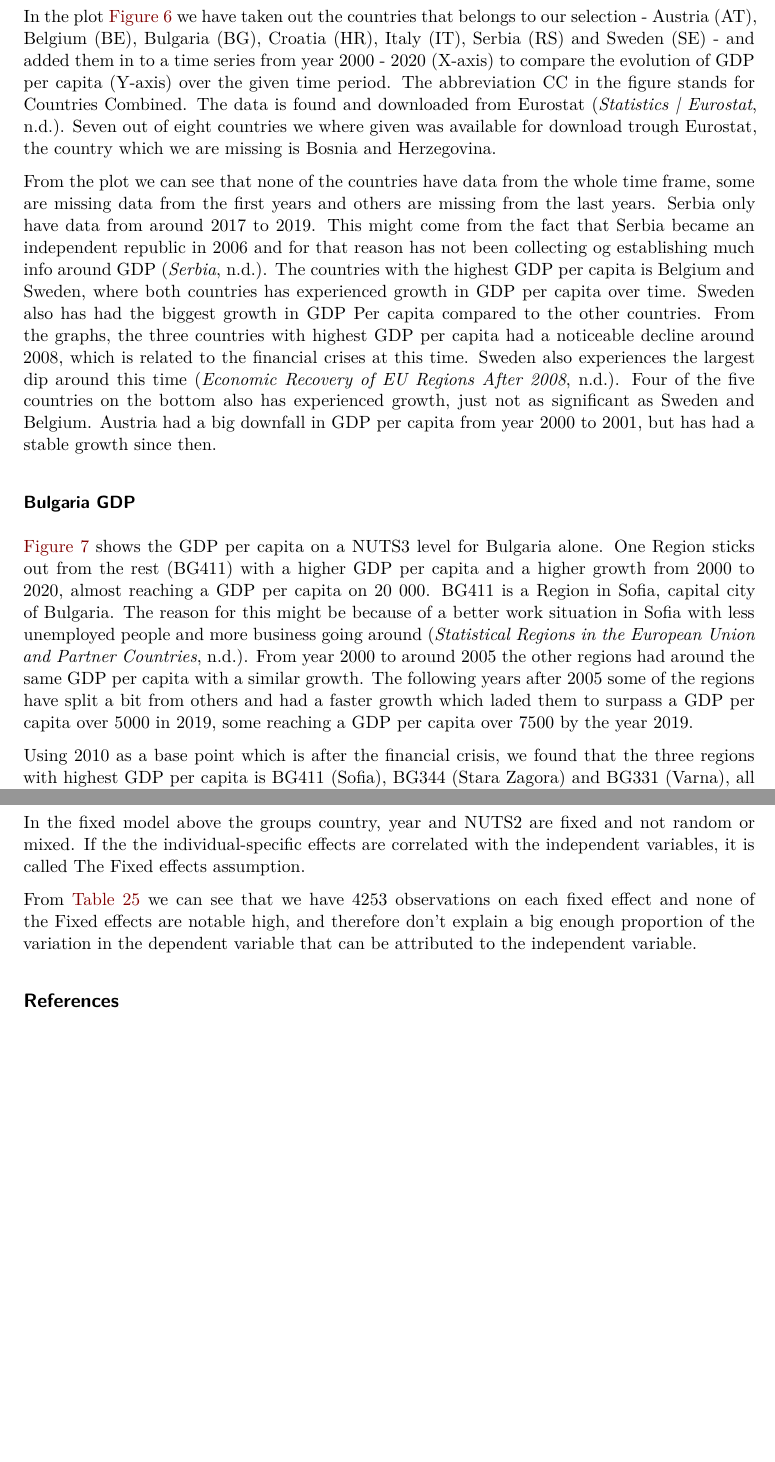
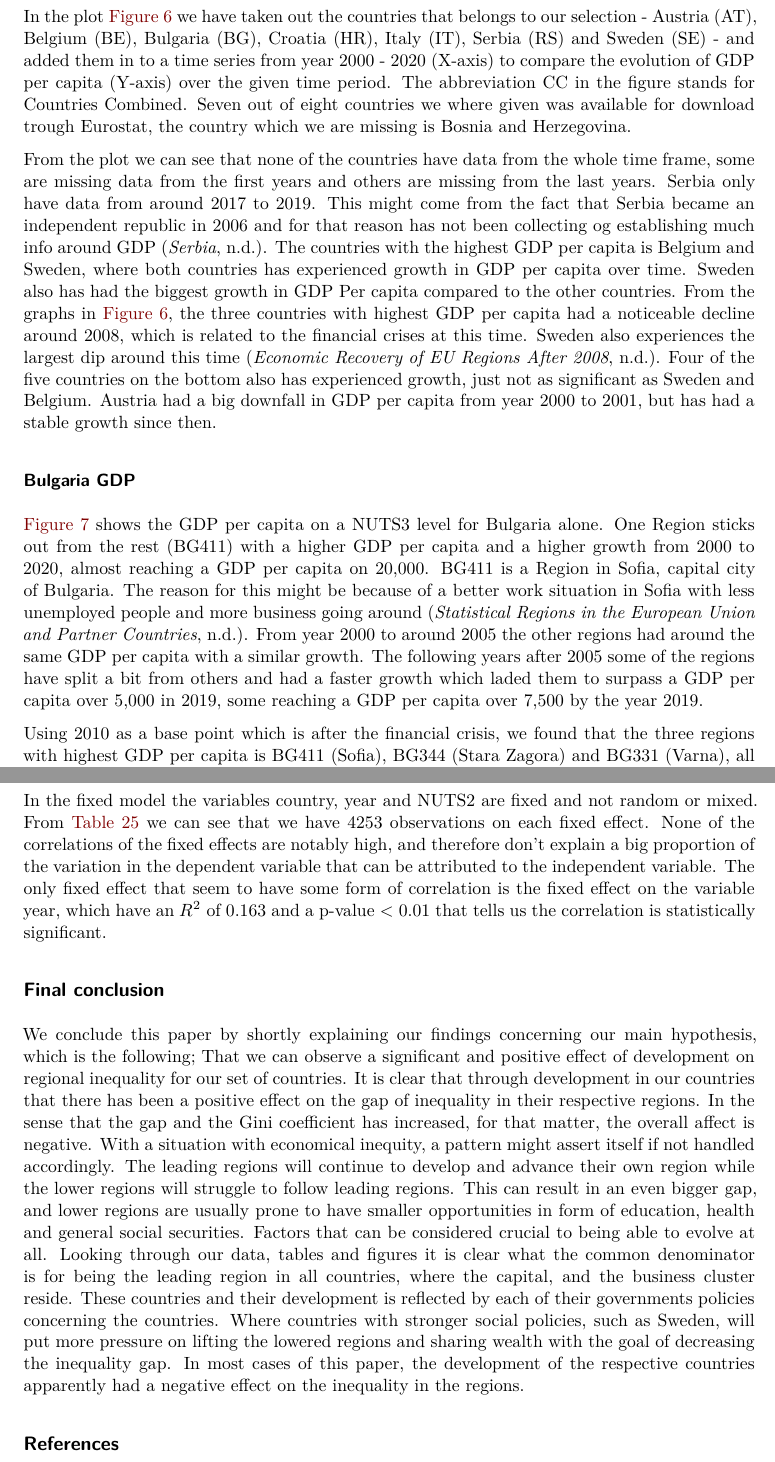
Before and after one commit to SindreOveraas/Econometrics_Ass1, a Quarto document (Eurostat EDA.qmd): two parts of pages 2 and 15 of 20, joined at a grey line, cut so that both start at the same text, the shorter picture padded with empty space. Rendered offline with R 4.5, knitr and Pandoc in place of Quarto, then LaTeX, with nearby package versions; some code elsewhere in the file could not run offline; common packages that the code uses without loading them are loaded.

Commit message:
Final commit.

````diff
--- a/Eurostat EDA.qmd
+++ b/Eurostat EDA.qmd
@@ -93,27 +93,22 @@ GDP_Per_Capita  %<>%
 
 In the plot @fig-1 we have taken out the countries that belongs to our selection - Austria (AT), Belgium (BE), Bulgaria (BG), Croatia (HR), Italy (IT), Serbia (RS) and Sweden (SE) - and added them in to a time series from year 2000 - 2020 (X-axis) to compare the evolution of GDP per capita (Y-axis) over the given time period.
 The abbreviation CC in the figure stands for Countries Combined.
-The data is found and downloaded from Eurostat [@StatisticsEurostata].
 Seven out of eight countries we where given was available for download trough Eurostat, the country which we are missing is Bosnia and Herzegovina.
 
 From the plot we can see that none of the countries have data from the whole time frame, some are missing data from the first years and others are missing from the last years.
 Serbia only have data from around 2017 to 2019.
-This might come from the fact that Serbia became an independent republic in 2006 and for that reason has not been collecting og establishing much info around GDP [@Serbia].
-The countries with the highest GDP per capita is Belgium and Sweden, where both countries has experienced growth in GDP per capita over time.
-Sweden also has had the biggest growth in GDP Per capita compared to the other countries.
-From the graphs, the three countries with highest GDP per capita had a noticeable decline around 2008, which is related to the financial crises at this time.
-Sweden also experiences the largest dip around this time [@EconomicRecoveryEU].
+This might come from the fact that Serbia became an independent republic in 2006 and for that reason has not been collecting og establishing much info around GDP [@Serbia]. The countries with the highest GDP per capita is Belgium and Sweden, where both countries has experienced growth in GDP per capita over time. Sweden also has had the biggest growth in GDP Per capita compared to the other countries. From the graphs in @fig-1, the three countries with highest GDP per capita had a noticeable decline around 2008, which is related to the financial crises at this time. Sweden also experiences the largest dip around this time [@EconomicRecoveryEU].
 Four of the five countries on the bottom also has experienced growth, just not as significant as Sweden and Belgium.
 Austria had a big downfall in GDP per capita from year 2000 to 2001, but has had a stable growth since then.
 
 ### Bulgaria GDP
 
 @fig-2 shows the GDP per capita on a NUTS3 level for Bulgaria alone.
-One Region sticks out from the rest (BG411) with a higher GDP per capita and a higher growth from 2000 to 2020, almost reaching a GDP per capita on 20 000.
+One Region sticks out from the rest (BG411) with a higher GDP per capita and a higher growth from 2000 to 2020, almost reaching a GDP per capita on 20,000.
 BG411 is a Region in Sofia, capital city of Bulgaria.
 The reason for this might be because of a better work situation in Sofia with less unemployed people and more business going around [@StatisticalRegionsEuropean].
 From year 2000 to around 2005 the other regions had around the same GDP per capita with a similar growth.
-The following years after 2005 some of the regions have split a bit from others and had a faster growth which laded them to surpass a GDP per capita over 5000 in 2019, some reaching a GDP per capita over 7500 by the year 2019.
+The following years after 2005 some of the regions have split a bit from others and had a faster growth which laded them to surpass a GDP per capita over 5,000 in 2019, some reaching a GDP per capita over 7,500 by the year 2019.
 
 Using 2010 as a base point which is after the financial crisis, we found that the three regions with highest GDP per capita is BG411 (Sofia), BG344 (Stara Zagora) and BG331 (Varna), all major cities in Bulgaria.
 These Regions also managed to maintain a good growth in GDP per capita through the years until 2019 [@StatisticalRegionsEuropean].
@@ -719,10 +714,24 @@ plm4 <- plm(GINI_NUTS3 ~ GDP_capita, data = Panel_Inequity_Data, index = c("NUTS
   coeftest(vcov. = vcovHC, type = "HC1", save = TRUE)
 ```
 
-In the fixed model above the groups country, year and NUTS2 are fixed and not random or mixed.
-If the the individual-specific effects are correlated with the independent variables, it is called The Fixed effects assumption.
+In the fixed model the variables country, year and NUTS2 are fixed and not random or mixed.
+From @tbl-25 we can see that we have 4253 observations on each fixed effect.
+None of the correlations of the fixed effects are notably high, and therefore don't explain a big proportion of the variation in the dependent variable that can be attributed to the independent variable.
+The only fixed effect that seem to have some form of correlation is the fixed effect on the variable year, which have an $R^2$ of 0.163 and a p-value \< 0.01 that tells us the correlation is statistically significant.
 
-From @tbl-25 we can see that we have 4253 observations on each fixed effect and none of the Fixed effects are notable high, and therefore don't explain a big enough proportion of the variation in the dependent variable that can be attributed to the independent variable.
+## Final conclusion
+
+We conclude this paper by shortly explaining our findings concerning our main hypothesis, which is the following; That we can observe a significant and positive effect of development on regional inequality for our set of countries.
+It is clear that through development in our countries that there has been a positive effect on the gap of inequality in their respective regions.
+In the sense that the gap and the Gini coefficient has increased, for that matter, the overall affect is negative.
+With a situation with economical inequity, a pattern might assert itself if not handled accordingly.
+The leading regions will continue to develop and advance their own region while the lower regions will struggle to follow leading regions.
+This can result in an even bigger gap, and lower regions are usually prone to have smaller opportunities in form of education, health and general social securities.
+Factors that can be considered crucial to being able to evolve at all.
+Looking through our data, tables and figures it is clear what the common denominator is for being the leading region in all countries, where the capital, and the business cluster reside.
+These countries and their development is reflected by each of their governments policies concerning the countries.
+Where countries with stronger social policies, such as Sweden, will put more pressure on lifting the lowered regions and sharing wealth with the goal of decreasing the inequality gap.
+In most cases of this paper, the development of the respective countries apparently had a negative effect on the inequality in the regions.
 
 ## References
 
````
Also changed, not shown: Eurostat-EDA.pdf, Eurostat EDA.qmd (12 more changed lines).
